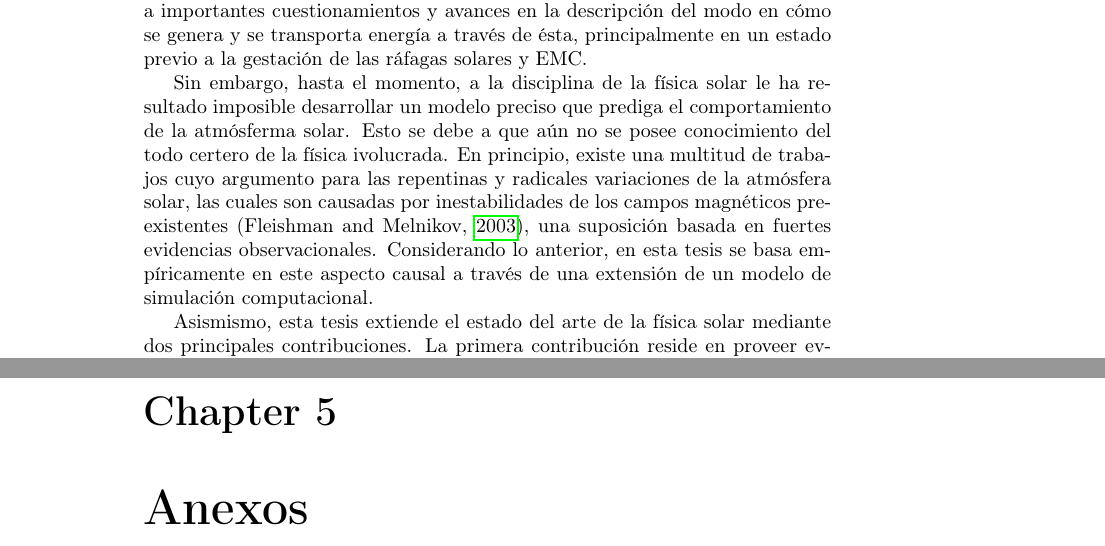
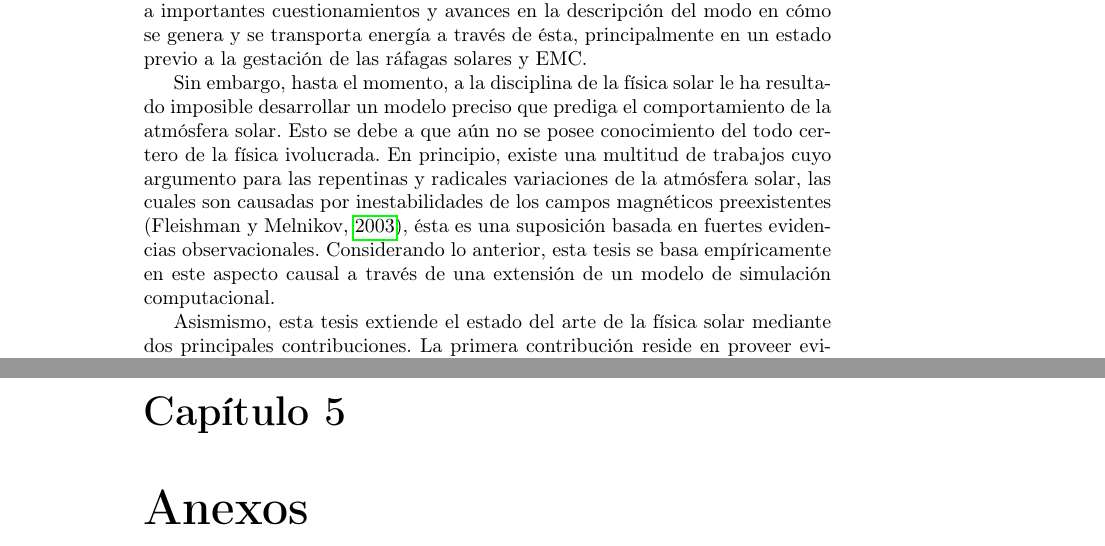
Before and after one commit to hodlar/tesis_seccionada, a LaTeX thesis (tesis_terminal.tex, which reads tex/Introduccion.tex): two parts of pages 5 and 45 of 48, joined at a grey line, cut so that both start at the same text. Compiled offline with pdfLaTeX.

Commit message:
cambios de victor

```diff
--- a/tesis_terminal.tex
+++ b/tesis_terminal.tex
@@ -11,6 +11,12 @@
 \usepackage{textcomp}
 \usepackage{gensymb}
 \usepackage{xcolor}
+
+\usepackage[spanish]{babel}
+\addto\captionsspanish{
+\renewcommand{\chaptername}{Cap\'itulo}
+}
+
 \usepackage[labelformat=empty]{caption}
 
 \usepackage{refcheck}
--- a/tex/Introduccion.tex
+++ b/tex/Introduccion.tex
@@ -7,7 +7,7 @@ El estudio de \'esta resulta importante, pues como ha ocurri\'do con anteriorida
 
 Es as\'i como el diagn\'ostico del estado f\'isico de la atm\'osfera solar conlleva a importantes cuestionamientos y avances en la descripci\'on del modo en c\'omo se genera y se transporta energ\'ia a trav\'es de \'esta, principalmente en un estado previo a la gestaci\'on de las r\'afagas solares y EMC.
 
-Sin embargo, hasta el momento, a la disciplina de la f\'isica solar le ha resultado imposible desarrollar un modelo preciso que prediga el comportamiento de la atm\'osferma solar. Esto se debe a que a\'un no se posee conocimiento del todo certero de la f\'isica ivolucrada. En principio, existe una multitud de trabajos cuyo argumento para las repentinas y radicales variaciones de la atm\'osfera solar, las cuales son causadas por inestabilidades de los campos magn\'eticos preexistentes \citep{chromotemp}, una suposici\'on basada en fuertes evidencias observacionales. Considerando lo anterior, en esta tesis se basa emp\'iricamente en este aspecto causal a trav\'es de una extensi\'on de un modelo de simulaci\'on computacional.
+Sin embargo, hasta el momento, a la disciplina de la f\'isica solar le ha resultado imposible desarrollar un modelo preciso que prediga el comportamiento de la atm\'osfera solar. Esto se debe a que a\'un no se posee conocimiento del todo certero de la f\'isica ivolucrada. En principio, existe una multitud de trabajos cuyo argumento para las repentinas y radicales variaciones de la atm\'osfera solar, las cuales son causadas por inestabilidades de los campos magn\'eticos preexistentes \citep{chromotemp}, \'esta es una suposici\'on basada en fuertes evidencias observacionales. Considerando lo anterior, esta tesis se basa emp\'iricamente en este aspecto causal a trav\'es de una extensi\'on de un modelo de simulaci\'on computacional.
 
 Asismismo, esta tesis extiende el estado del arte de la f\'isica solar mediante dos principales contribuciones. La primera contribuci\'on reside en proveer evidencia parcial y exploratoria, a trav\'es de una simulaci\'on computacional,  que las variaciones repentinas y radicales de la crom\'osfera se deben al efecto de los campos magn\'eticos de los niveles cromosf\'ericos y coronales. La segunda contribuci\'on consiste en complementar un modelo de simulaci\'on computacional existente para que considere el efecto de los campos magn\'eticos mismos. Con relaci\'on a esta segunda contribuci\'on, se refiere al modelo de simulaci\'on computacional llamado \emph{Pakal}, empleado para diagnosticar la emisi\'on milim\'etrica y submilim\'etricas proveniente de niveles coronales~\citep{2010ApJS..188..437D} con una resoluci\'on espacial comparable con la alcanzada con el instrumental actual.
 
```
